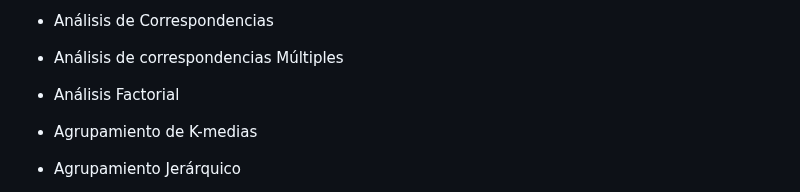
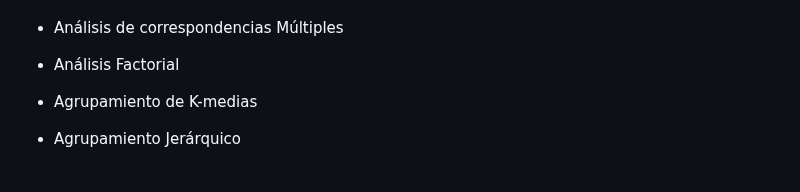
Before and after one commit to Wilsonsr/Metodos-Estadisticos, a Markdown page: README.md, the part around one of its changes. Rendered like a GitHub page.

```diff
--- a/README.md
+++ b/README.md
@@ -17,5 +18,6 @@ En el curso se construyen los fundamentos teóricos de los principales métodos
 
-- Análisis de Correspondencias
+
+
 - Análisis de correspondencias Múltiples
 - Análisis Factorial
 - Agrupamiento de K-medias
```
Also changed, not shown: other parts of README.md (+1 -0 lines).
